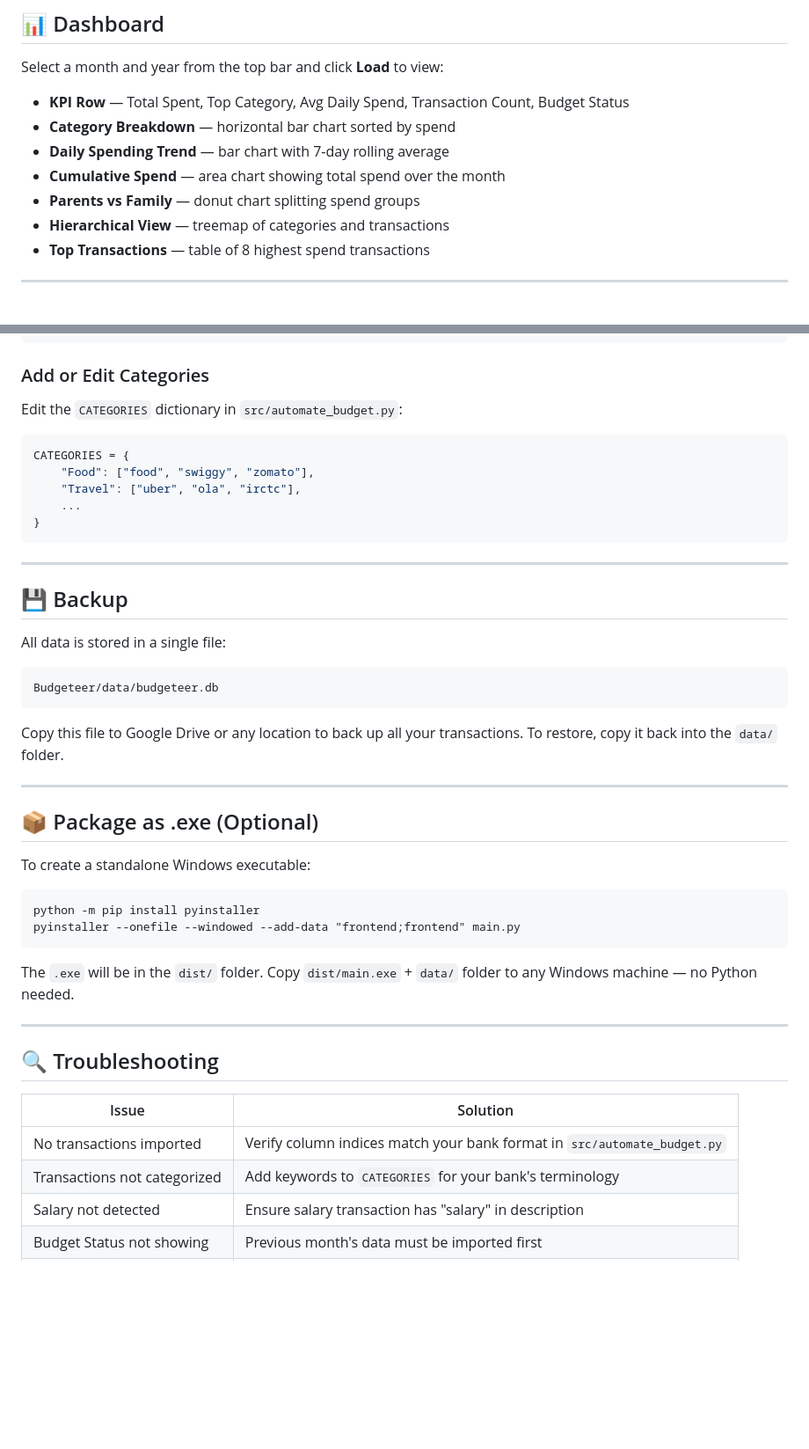
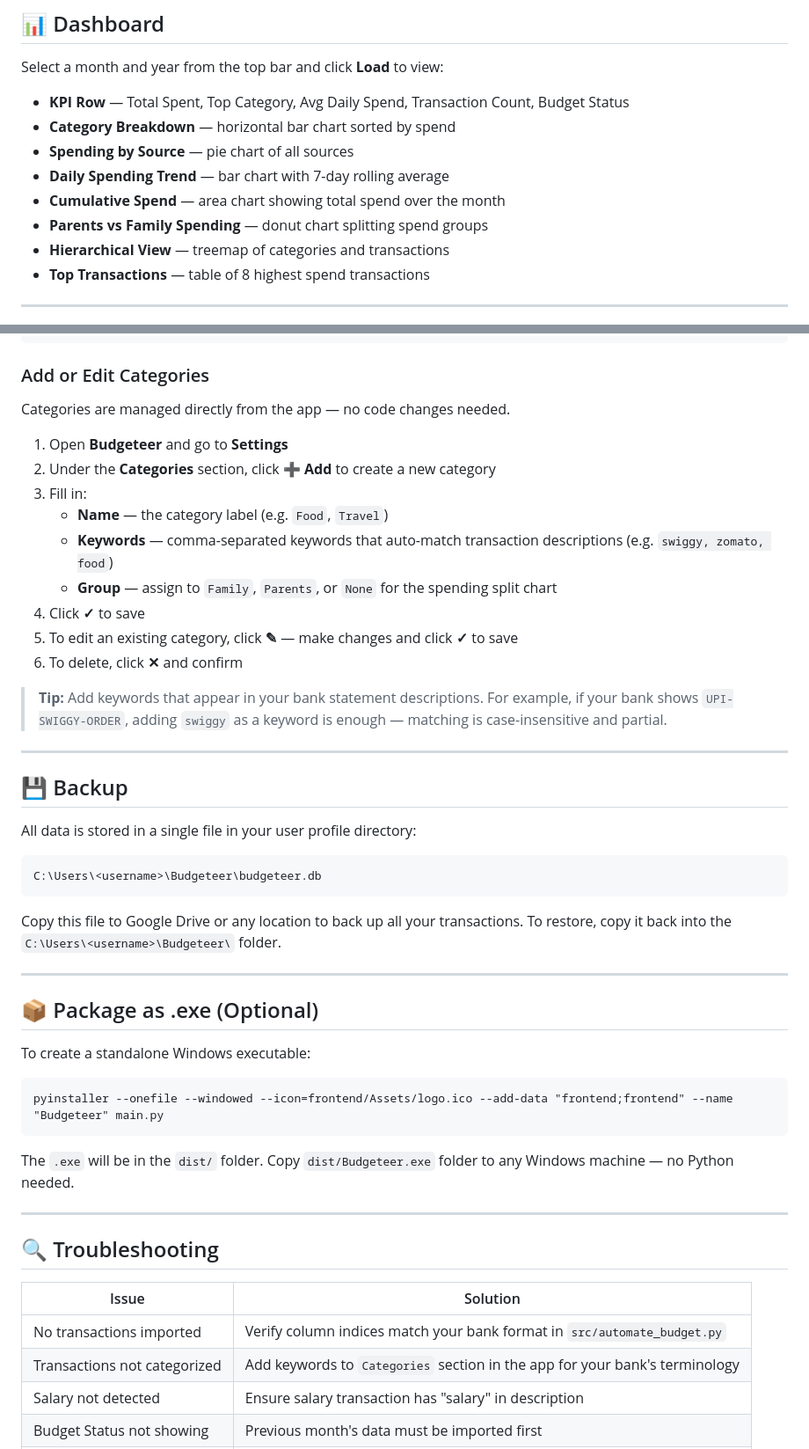
Before and after one commit to aditya9110/Budget-Tracker, a Markdown page: README.md, 2 parts joined by grey strips. Shown at 88% size. Drawn GitHub-style; blank space fills up the shorter version.

````diff
--- a/README.md
+++ b/README.md
@@ -84,9 +84,10 @@ Select a month and year from the top bar and click **Load** to view:
 
 - **KPI Row** — Total Spent, Top Category, Avg Daily Spend, Transaction Count, Budget Status
 - **Category Breakdown** — horizontal bar chart sorted by spend
+- **Spending by Source** — pie chart of all sources
 - **Daily Spending Trend** — bar chart with 7-day rolling average
 - **Cumulative Spend** — area chart showing total spend over the month
-- **Parents vs Family** — donut chart splitting spend groups
+- **Parents vs Family Spending** — donut chart splitting spend groups
 - **Hierarchical View** — treemap of categories and transactions
 - **Top Transactions** — table of 8 highest spend transactions
 
@@ -115,26 +116,32 @@ SALARY_COL     = 7   # Salary/credit amount column index
 ```
 
 ### Add or Edit Categories
-Edit the `CATEGORIES` dictionary in `src/automate_budget.py`:
 
-```python
-CATEGORIES = {
-    "Food": ["food", "swiggy", "zomato"],
-    "Travel": ["uber", "ola", "irctc"],
-    ...
-}
-```
+Categories are managed directly from the app — no code changes needed.
+
+1. Open **Budgeteer** and go to **Settings**
+2. Under the **Categories** section, click **➕ Add** to create a new category
+3. Fill in:
+   - **Name** — the category label (e.g. `Food`, `Travel`)
+   - **Keywords** — comma-separated keywords that auto-match transaction descriptions (e.g. `swiggy, zomato, food`)
+   - **Group** — assign to `Family`, `Parents`, or `None` for the spending split chart
+4. Click **✓** to save
+5. To edit an existing category, click **✎** — make changes and click **✓** to save
+6. To delete, click **✕** and confirm
+
+> **Tip:** Add keywords that appear in your bank statement descriptions. For example, if your bank shows `UPI-SWIGGY-ORDER`, adding `swiggy` as a keyword is enough — matching is case-insensitive and partial.
+
 
 ---
 
 ## 💾 Backup
 
-All data is stored in a single file:
+All data is stored in a single file in your user profile directory:
 ```
-Budgeteer/data/budgeteer.db
+C:\Users\<username>\Budgeteer\budgeteer.db
 ```
 
-Copy this file to Google Drive or any location to back up all your transactions. To restore, copy it back into the `data/` folder.
+Copy this file to Google Drive or any location to back up all your transactions. To restore, copy it back into the `C:\Users\<username>\Budgeteer\` folder.
 
 ---
 
@@ -143,11 +150,10 @@ Copy this file to Google Drive or any location to back up all your transactions.
 To create a standalone Windows executable:
 
 ```
-python -m pip install pyinstaller
-pyinstaller --onefile --windowed --add-data "frontend;frontend" main.py
+pyinstaller --onefile --windowed --icon=frontend/Assets/logo.ico --add-data "frontend;frontend" --name "Budgeteer" main.py
 ```
 
-The `.exe` will be in the `dist/` folder. Copy `dist/main.exe` + `data/` folder to any Windows machine — no Python needed.
+The `.exe` will be in the `dist/` folder. Copy `dist/Budgeteer.exe` folder to any Windows machine — no Python needed.
 
 ---
 
@@ -156,7 +162,7 @@ The `.exe` will be in the `dist/` folder. Copy `dist/main.exe` + `data/` folder
 | Issue | Solution |
 |-------|----------|
 | No transactions imported | Verify column indices match your bank format in `src/automate_budget.py` |
-| Transactions not categorized | Add keywords to `CATEGORIES` for your bank's terminology |
+| Transactions not categorized | Add keywords to `Categories` section in the app for your bank's terminology |
 | Salary not detected | Ensure salary transaction has "salary" in description |
 | Budget Status not showing | Previous month's data must be imported first |
 | Charts not rendering | Ensure `frontend/plotly.min.js` exists |
````
